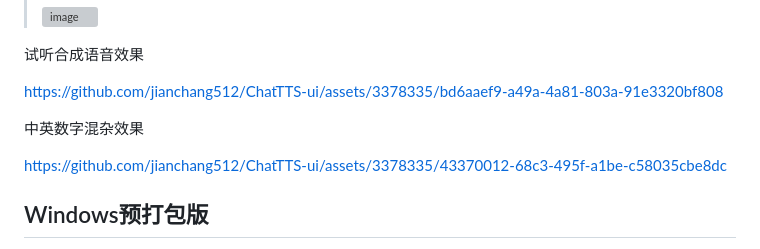
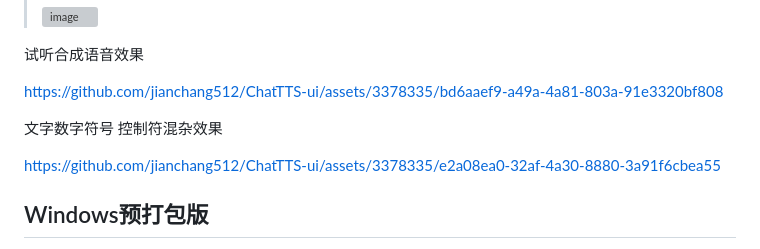
Before and after one commit to jianchang512/ChatTTS-ui, a Markdown page: README.md, the part around the change. GitHub-like rendering; grey boxes are pictures that could not be loaded.

Commit message:
update:REAEME.md

```diff
--- a/README.md
+++ b/README.md
@@ -18,11 +18,9 @@
 https://github.com/jianchang512/ChatTTS-ui/assets/3378335/bd6aaef9-a49a-4a81-803a-91e3320bf808
 
 
+文字数字符号 控制符混杂效果
 
-中英数字混杂效果
-
-https://github.com/jianchang512/ChatTTS-ui/assets/3378335/43370012-68c3-495f-a1be-c58035cbe8dc
-
+https://github.com/jianchang512/ChatTTS-ui/assets/3378335/e2a08ea0-32af-4a30-8880-3a91f6cbea55
 
 
 ## Windows预打包版
```
